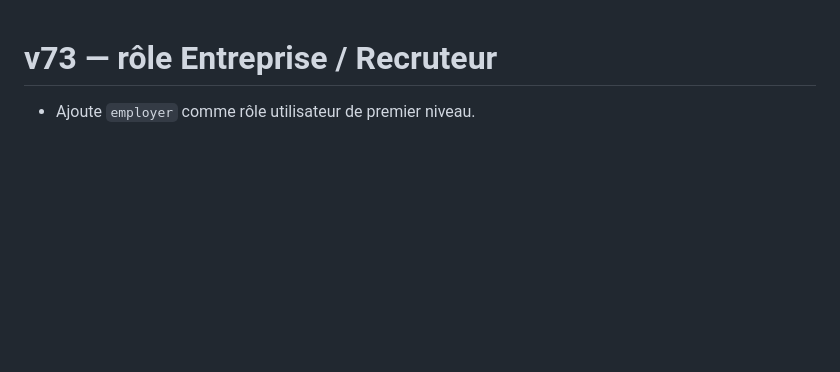
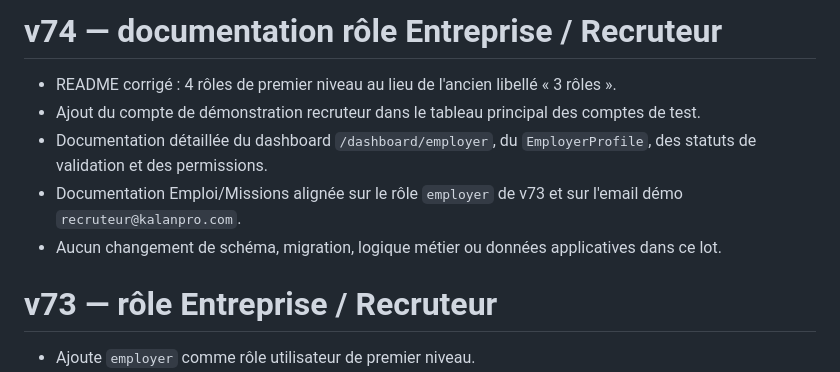
Before and after one commit to SotissiRZ/LearnEas, a Markdown page: CHANGELOG.md, the part around the change. Rendered like a GitHub page; blank space fills up the shorter version.

```diff
--- a/CHANGELOG.md
+++ b/CHANGELOG.md
@@ -1,3 +1,11 @@
+# v74 — documentation rôle Entreprise / Recruteur
+
+- README corrigé : 4 rôles de premier niveau au lieu de l'ancien libellé « 3 rôles ».
+- Ajout du compte de démonstration recruteur dans le tableau principal des comptes de test.
+- Documentation détaillée du dashboard `/dashboard/employer`, du `EmployerProfile`, des statuts de validation et des permissions.
+- Documentation Emploi/Missions alignée sur le rôle `employer` de v73 et sur l'email démo `recruteur@kalanpro.com`.
+- Aucun changement de schéma, migration, logique métier ou données applicatives dans ce lot.
+
 # v73 — rôle Entreprise / Recruteur
 
 - Ajoute `employer` comme rôle utilisateur de premier niveau.
```
Also changed, not shown: README.md (+23 -4 lines), docs/EMPLOI_MISSIONS.md (+2 -2 lines).
